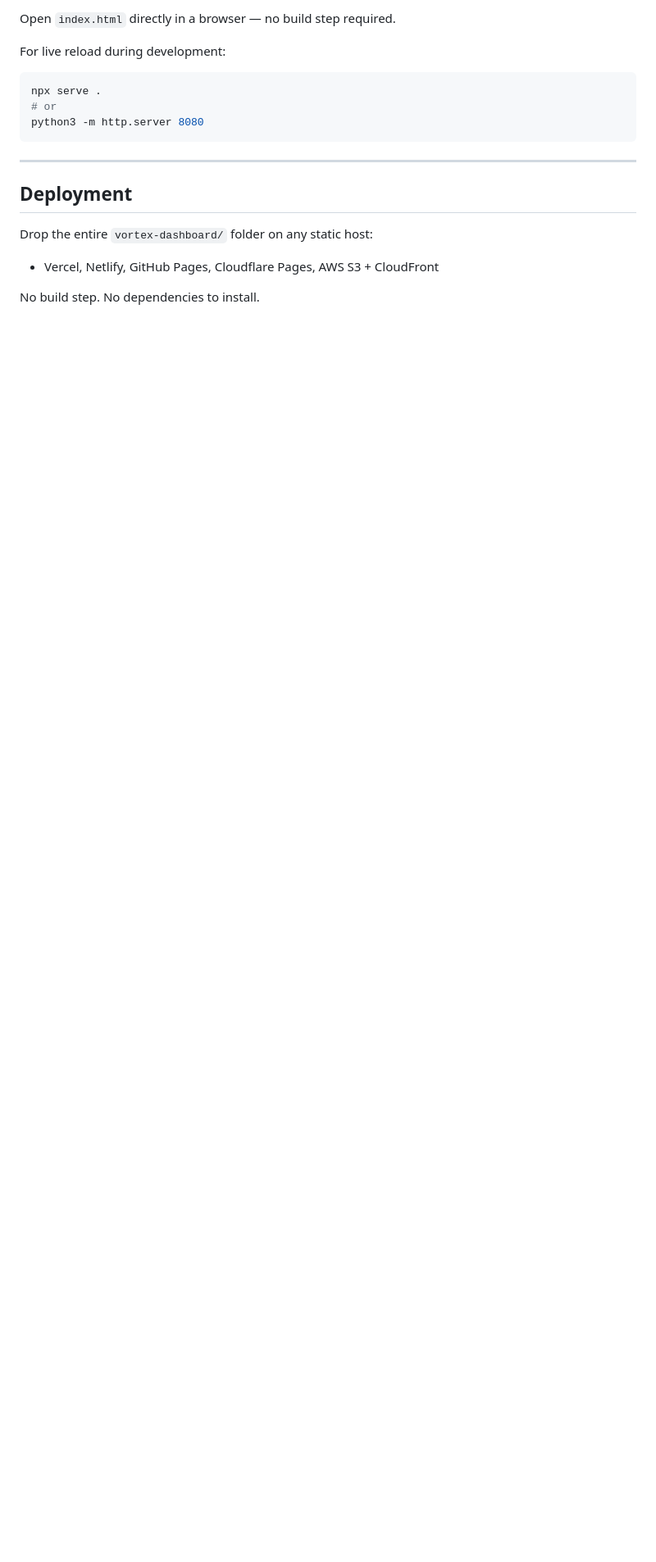
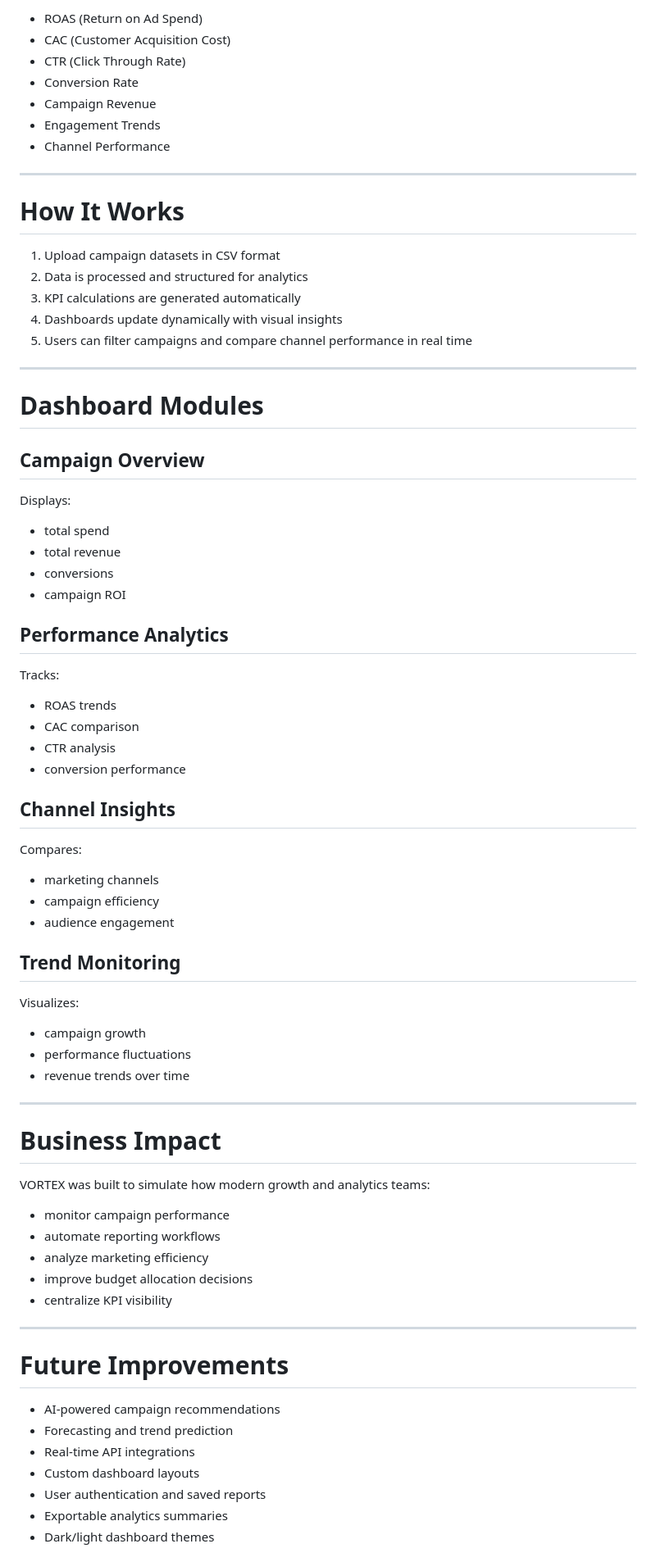
Before and after one commit to Vishyy21/vortex-growth-intelligence, a Markdown page: README.md, the part around one of its changes. Shown at 82% size. Rendered like a GitHub page; blank space fills up the shorter version.

````diff
--- a/README.md
+++ b/README.md
@@ -91,18 +62,81 @@ Scripts must load in this order (all in `index.html` before `</body>`):
 
-Open `index.html` directly in a browser — no build step required.
-
-For live reload during development:
-```bash
-npx serve .
-# or
-python3 -m http.server 8080
-```
+* ROAS (Return on Ad Spend)
+* CAC (Customer Acquisition Cost)
+* CTR (Click Through Rate)
+* Conversion Rate
+* Campaign Revenue
+* Engagement Trends
+* Channel Performance
 
 ---
 
-## Deployment
+# How It Works
 
-Drop the entire `vortex-dashboard/` folder on any static host:
-- Vercel, Netlify, GitHub Pages, Cloudflare Pages, AWS S3 + CloudFront
+1. Upload campaign datasets in CSV format
+2. Data is processed and structured for analytics
+3. KPI calculations are generated automatically
+4. Dashboards update dynamically with visual insights
+5. Users can filter campaigns and compare channel performance in real time
 
-No build step. No dependencies to install.
+---
+
+# Dashboard Modules
+
+## Campaign Overview
+
+Displays:
+
+* total spend
+* total revenue
+* conversions
+* campaign ROI
+
+## Performance Analytics
+
+Tracks:
+
+* ROAS trends
+* CAC comparison
+* CTR analysis
+* conversion performance
+
+## Channel Insights
+
+Compares:
+
+* marketing channels
+* campaign efficiency
+* audience engagement
+
+## Trend Monitoring
+
+Visualizes:
+
+* campaign growth
+* performance fluctuations
+* revenue trends over time
+
+---
+
+# Business Impact
+
+VORTEX was built to simulate how modern growth and analytics teams:
+
+* monitor campaign performance
+* automate reporting workflows
+* analyze marketing efficiency
+* improve budget allocation decisions
+* centralize KPI visibility
+
+---
+
+# Future Improvements
+
+* AI-powered campaign recommendations
+* Forecasting and trend prediction
+* Real-time API integrations
+* Custom dashboard layouts
+* User authentication and saved reports
+* Exportable analytics summaries
+* Dark/light dashboard themes
+
````
Also changed, not shown: other parts of README.md (+100 -73 lines).
